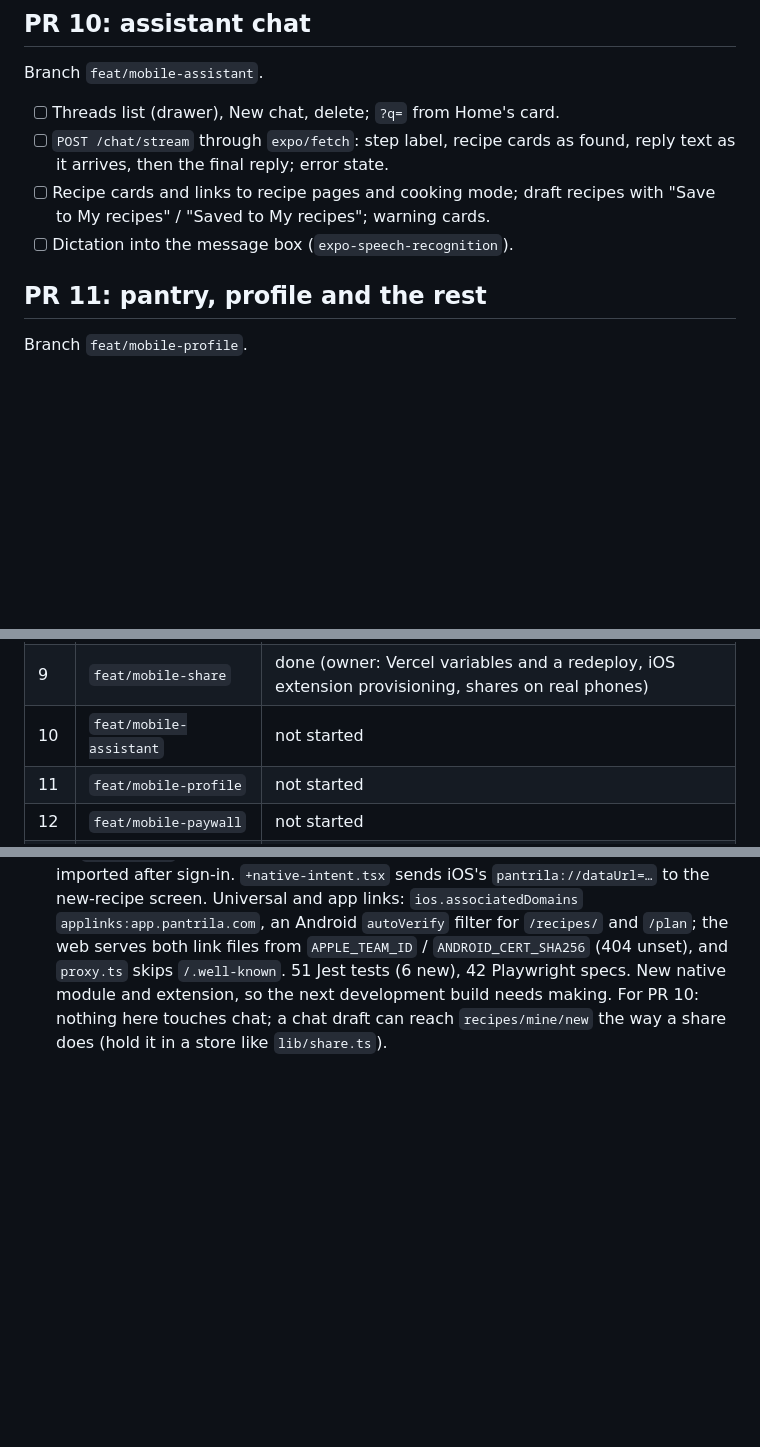
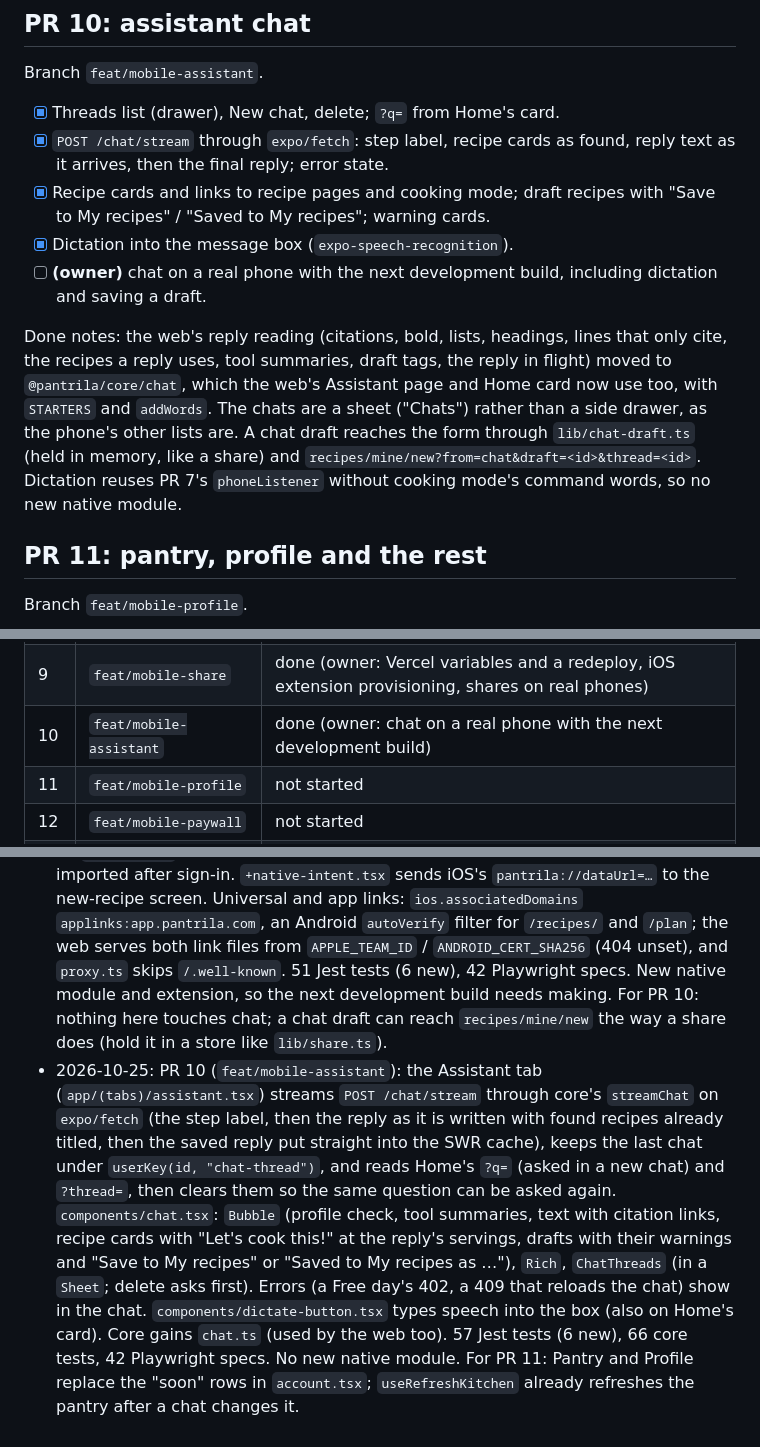
Before and after one commit to mikegauci/pantrila, a Markdown page: docs/plans/mobile-app.md, 3 parts joined by grey strips. Drawn GitHub-style; blank space fills up the shorter version.

Commit message:
Mark mobile plan PR 10 done in the plan and CLAUDE.md

```diff
--- a/docs/plans/mobile-app.md
+++ b/docs/plans/mobile-app.md
@@ -371,12 +371,20 @@ text import; a shared video says to share the post's link instead (the server re
 
 Branch `feat/mobile-assistant`.
 
-- [ ] Threads list (drawer), New chat, delete; `?q=` from Home's card.
-- [ ] `POST /chat/stream` through `expo/fetch`: step label, recipe cards as found, reply text as it
+- [x] Threads list (drawer), New chat, delete; `?q=` from Home's card.
+- [x] `POST /chat/stream` through `expo/fetch`: step label, recipe cards as found, reply text as it
       arrives, then the final reply; error state.
-- [ ] Recipe cards and links to recipe pages and cooking mode; draft recipes with "Save to My
+- [x] Recipe cards and links to recipe pages and cooking mode; draft recipes with "Save to My
       recipes" / "Saved to My recipes"; warning cards.
-- [ ] Dictation into the message box (`expo-speech-recognition`).
+- [x] Dictation into the message box (`expo-speech-recognition`).
+- [ ] **(owner)** chat on a real phone with the next development build, including dictation and saving a draft.
+
+Done notes: the web's reply reading (citations, bold, lists, headings, lines that only cite, the recipes a reply uses,
+tool summaries, draft tags, the reply in flight) moved to `@pantrila/core/chat`, which the web's Assistant page and
+Home card now use too, with `STARTERS` and `addWords`. The chats are a sheet ("Chats") rather than a side drawer, as
+the phone's other lists are. A chat draft reaches the form through `lib/chat-draft.ts` (held in memory, like a share)
+and `recipes/mine/new?from=chat&draft=<id>&thread=<id>`. Dictation reuses PR 7's `phoneListener` without cooking
+mode's command words, so no new native module.
 
 ## PR 11: pantry, profile and the rest
 
@@ -525,7 +533,7 @@ Branch `feat/mobile-launch`.
 | 7 | `feat/mobile-cooking` | done (owner: cook on a real phone with voice and a locked-phone timer) |
 | 8 | `feat/mobile-cookbook` | done (owner: import on a real phone with the next development build) |
 | 9 | `feat/mobile-share` | done (owner: Vercel variables and a redeploy, iOS extension provisioning, shares on real phones) |
-| 10 | `feat/mobile-assistant` | not started |
+| 10 | `feat/mobile-assistant` | done (owner: chat on a real phone with the next development build) |
 | 11 | `feat/mobile-profile` | not started |
 | 12 | `feat/mobile-paywall` | not started |
 | 13 | `feat/mobile-store` | not started |
@@ -667,3 +675,14 @@ Add one line per PR: date, PR link, what landed, anything the next PR must know.
   and `proxy.ts` skips `/.well-known`. 51 Jest tests (6 new), 42 Playwright specs. New native module and
   extension, so the next development build needs making. For PR 10: nothing here touches chat; a chat draft can
   reach `recipes/mine/new` the way a share does (hold it in a store like `lib/share.ts`).
+- 2026-10-25: PR 10 (`feat/mobile-assistant`): the Assistant tab (`app/(tabs)/assistant.tsx`) streams `POST /chat/stream`
+  through core's `streamChat` on `expo/fetch` (the step label, then the reply as it is written with found recipes
+  already titled, then the saved reply put straight into the SWR cache), keeps the last chat under
+  `userKey(id, "chat-thread")`, and reads Home's `?q=` (asked in a new chat) and `?thread=`, then clears them so the
+  same question can be asked again. `components/chat.tsx`: `Bubble` (profile check, tool summaries, text with
+  citation links, recipe cards with "Let's cook this!" at the reply's servings, drafts with their warnings and "Save
+  to My recipes" or "Saved to My recipes as …"), `Rich`, `ChatThreads` (in a `Sheet`; delete asks first). Errors
+  (a Free day's 402, a 409 that reloads the chat) show in the chat. `components/dictate-button.tsx` types speech into
+  the box (also on Home's card). Core gains `chat.ts` (used by the web too). 57 Jest tests (6 new), 66 core tests, 42
+  Playwright specs. No new native module. For PR 11: Pantry and Profile replace the "soon" rows in `account.tsx`;
+  `useRefreshKitchen` already refreshes the pantry after a chat changes it.
```
Also changed, not shown: CLAUDE.md (+19 -6 lines).
